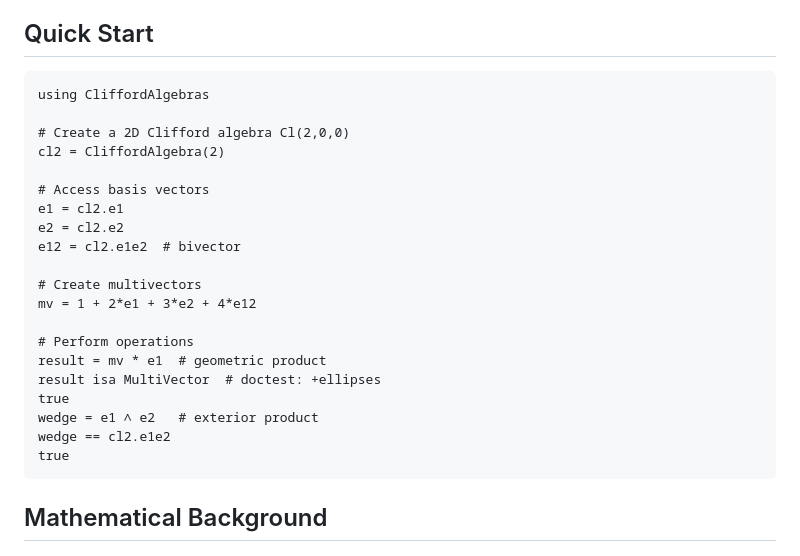
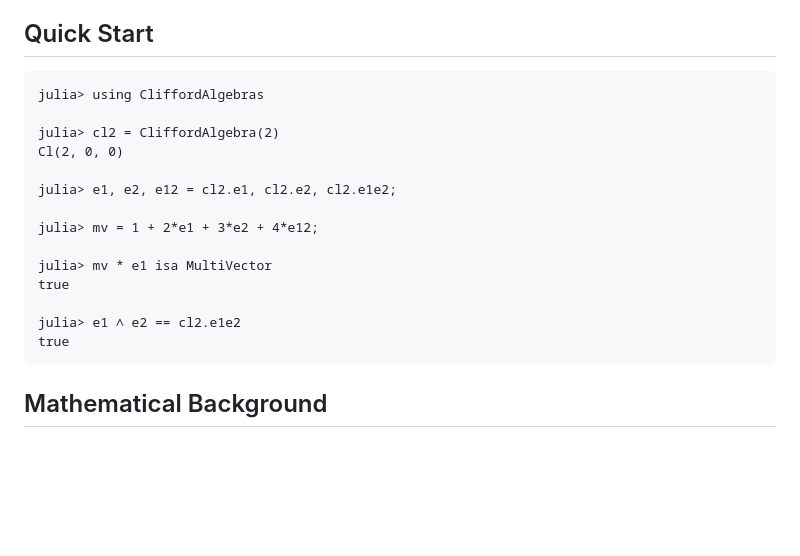
Before and after one commit to ATell-SoundTheory/CliffordAlgebras.jl, a Markdown page: docs/src/index.md, the part around the change. Drawn GitHub-style; blank space fills up the shorter version.

````diff
--- a/docs/src/index.md
+++ b/docs/src/index.md
@@ -9,25 +9,19 @@ CliffordAlgebras.jl provides a comprehensive implementation of Clifford algebras
 ## Quick Start
 
 ```jldoctest
-using CliffordAlgebras
+julia> using CliffordAlgebras
 
-# Create a 2D Clifford algebra Cl(2,0,0)
-cl2 = CliffordAlgebra(2)
+julia> cl2 = CliffordAlgebra(2)
+Cl(2, 0, 0)
 
-# Access basis vectors
-e1 = cl2.e1
-e2 = cl2.e2
-e12 = cl2.e1e2  # bivector
+julia> e1, e2, e12 = cl2.e1, cl2.e2, cl2.e1e2;
 
-# Create multivectors
-mv = 1 + 2*e1 + 3*e2 + 4*e12
+julia> mv = 1 + 2*e1 + 3*e2 + 4*e12;
 
-# Perform operations
-result = mv * e1  # geometric product
-result isa MultiVector  # doctest: +ellipses
+julia> mv * e1 isa MultiVector
 true
-wedge = e1 ∧ e2   # exterior product
-wedge == cl2.e1e2
+
+julia> e1 ∧ e2 == cl2.e1e2
 true
 ```
 
````
Also changed, not shown: docs/src/tutorial.md (+41 -63 lines).
